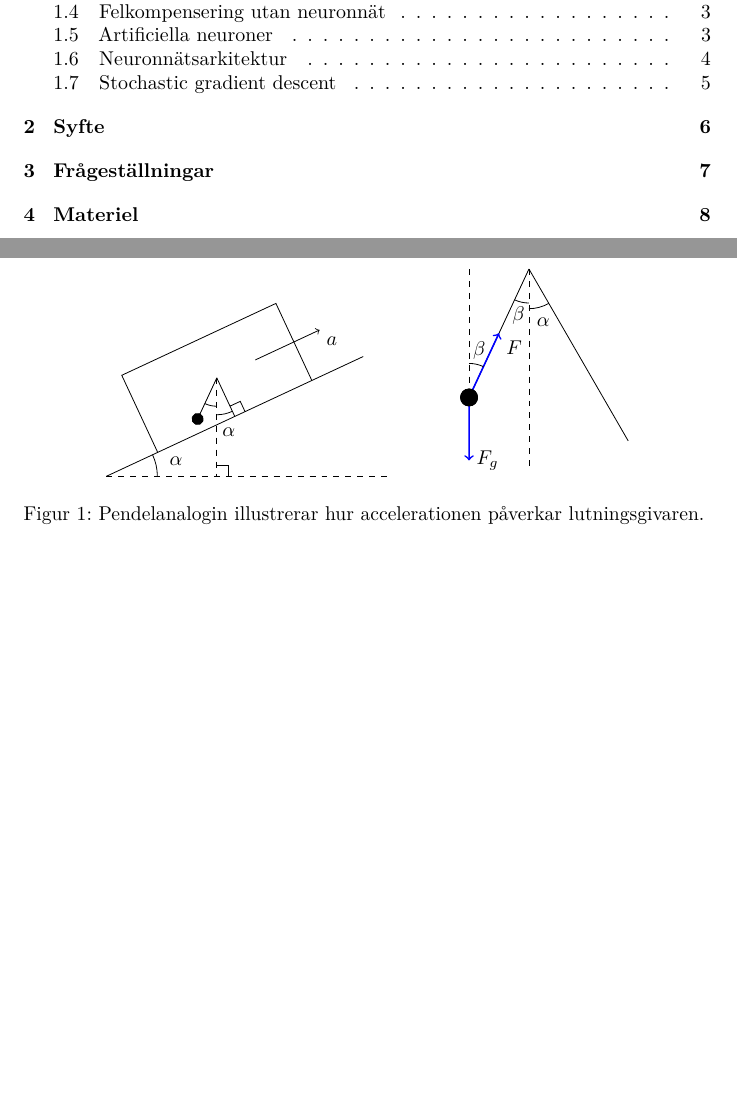
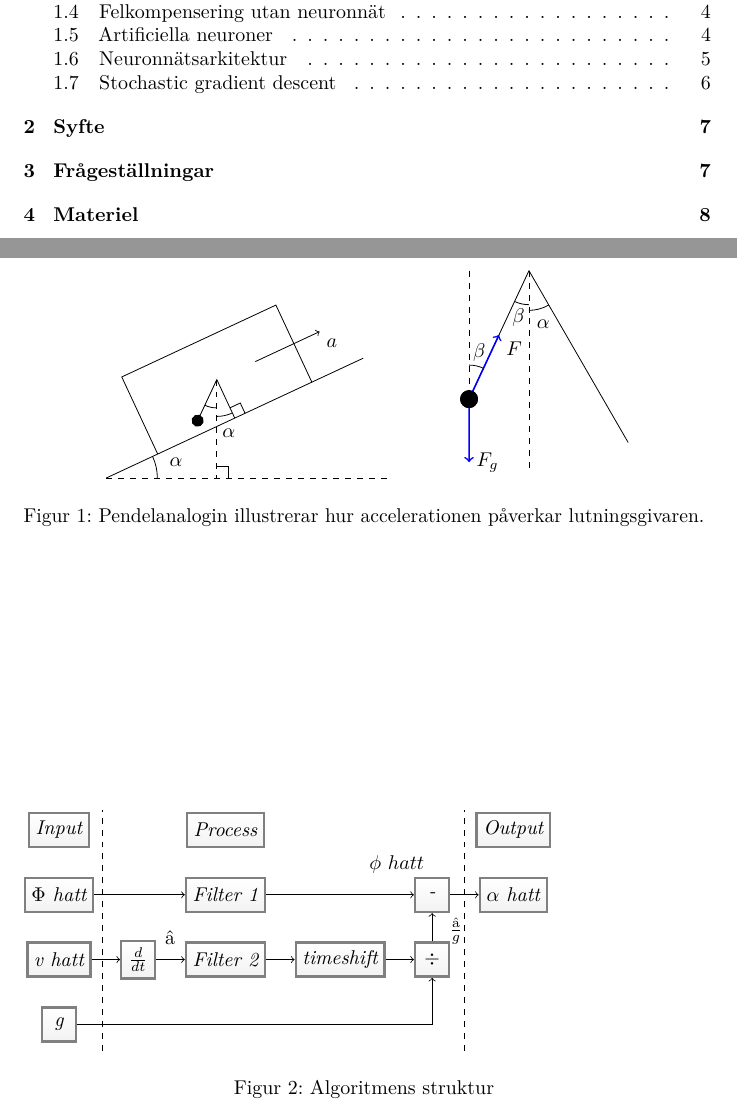
Before and after one commit to W-johansson/Gymnasiearbete, a LaTeX document (projektplan.tex, which reads inledning.tex): two parts of pages 1 and 3 of 11, joined at a grey line, cut so that both start at the same text, the shorter picture padded with empty space. Compiled offline with pdfLaTeX.

Commit message:
La till en figur om algoritmens struktur

```diff
--- a/inledning.tex
+++ b/inledning.tex
@@ -77,6 +77,38 @@ och använder geometriska samband mellan dem.
 	\end{tikzpicture}
 	\caption{Pendelanalogin illustrerar hur accelerationen påverkar lutningsgivaren. \label{fig:pendel}}
 \end{figure}
+
+%Figur om hur algoritmen fungerar
+\begin{figure}
+\begin{tikzpicture}[nonterminal/.style={rectangle,minimum size=6mm,very thick,draw=black!50, top color=white, bottom color=black!5, font=\itshape}, node distance=5mm]
+	\node (ui1) [nonterminal] {$\Phi$ hatt};
+	\node (ui2) [nonterminal,below=of ui1] {v hatt};
+	\node (ui3) [nonterminal,below=of ui2] {g};
+	\node (ui4) [nonterminal,above=of ui1] {Input};
+	\node (ui7) [nonterminal,right=of ui2] {$ \frac{d}{dt} $};
+	\node (ui8) [nonterminal,right=of ui7] {Filter 2};
+	\node (ui5) [nonterminal,above=of ui8] {Filter 1};
+	\node (ui0) [nonterminal,above= of ui5] {Process};
+	\node (ui9) [nonterminal,right=of ui8] {timeshift};
+	\node (ui10) [nonterminal,right=of ui9] {$\div$};
+	\node (ui6) [nonterminal,above=of ui10] {-};
+	\node (ui11) [nonterminal,right=of ui6] {$\alpha$ hatt};
+	\node (ui12) [nonterminal,above=of ui11] {Output};
+		\path (ui1) edge[->] (ui5);
+		\path (ui5) edge[->] (ui6) ($(5.2,0.5)!0.5!(5.5,0)$) node[above right] {$\phi$ $hatt$};
+		\path (ui2) edge[->] (ui7);
+		\path (ui7) edge[->] (ui8);
+		\path (ui8) edge[->] (ui9);
+		\path (ui9) edge[->] (ui10) ($(3.5,-4.0)!0.5!(0,2)$) node[above right] {$â$};
+		\path (ui10) edge[->] (ui6) ($(6.53,-4.0)!0.5!(7,2)$) node[above right] {$\frac{â}{g}$};
+		\path (ui6) edge[->] (ui11);
+			\draw [->] ($ (ui3.east) $) -| ($ (ui10.south)  $);
+			\draw[dashed] (0.77,-2.75) -- (0.77, 1.5);
+			\draw[dashed] (7.15,-2.75) -- (7.15, 1.5);
+\end{tikzpicture}
+	\caption{Algoritmens struktur \label{fig:AlgoritmProcess}}
+\end{figure}
+
 
 Vad lutningsgivaren gör kan efterliknas med att mäta en pendels lutning.
 Under acceleration kommer den uppmätta lutningen $\phi$
```
Also changed, not shown: inledning.tex (2 more changed lines).
